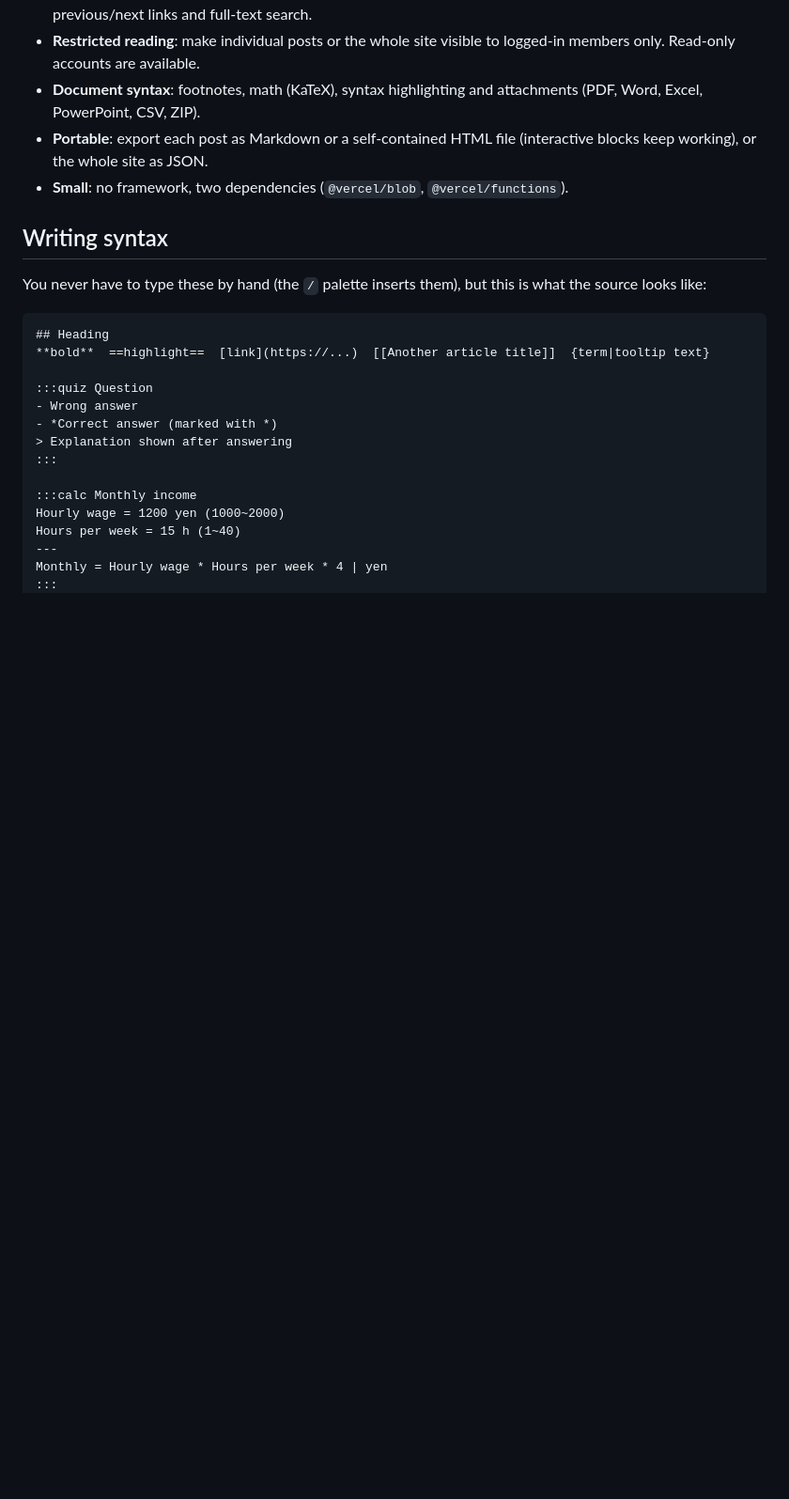
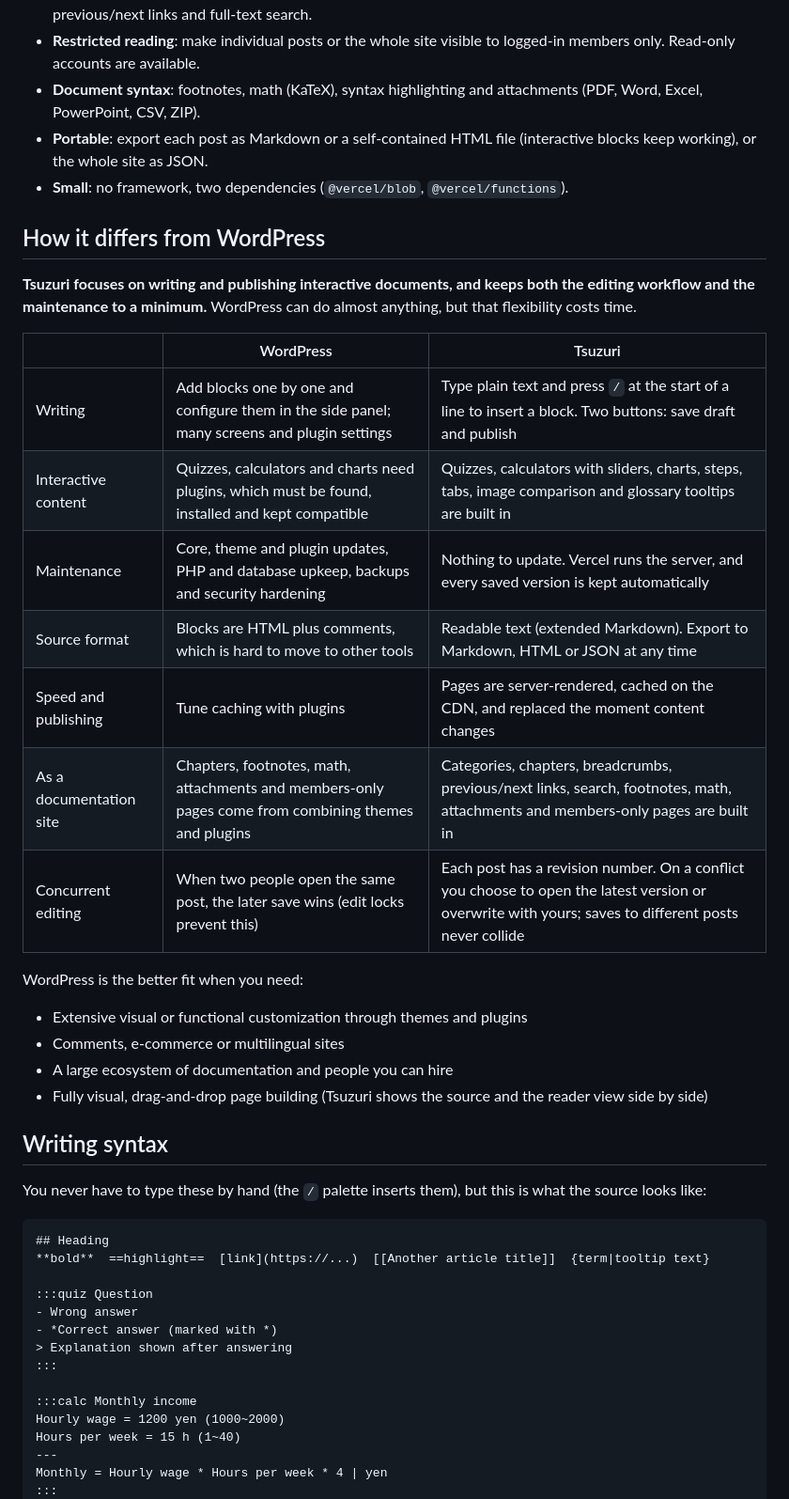
Before and after one commit to yotatameguchi-boop/tsuzuri, a Markdown page: README.en.md, the part around the change. Shown at 94% size. GitHub-like rendering; blank space fills up the shorter version.

Commit message:
README に WordPress とのちがいを書く（日本語・英語）
Co-Authored-By: Claude Opus 5.5 <noreply@anthropic.com>

```diff
--- a/README.en.md
+++ b/README.en.md
@@ -22,6 +22,27 @@ Demo: https://tsuzuri-omega.vercel.app (sample content is in Japanese)
 - **Document syntax**: footnotes, math (KaTeX), syntax highlighting and attachments (PDF, Word, Excel, PowerPoint, CSV, ZIP).
 - **Portable**: export each post as Markdown or a self-contained HTML file (interactive blocks keep working), or the whole site as JSON.
 - **Small**: no framework, two dependencies (`@vercel/blob`, `@vercel/functions`).
+
+## How it differs from WordPress
+
+**Tsuzuri focuses on writing and publishing interactive documents, and keeps both the editing workflow and the maintenance to a minimum.** WordPress can do almost anything, but that flexibility costs time.
+
+| | WordPress | Tsuzuri |
+|---|---|---|
+| Writing | Add blocks one by one and configure them in the side panel; many screens and plugin settings | Type plain text and press `/` at the start of a line to insert a block. Two buttons: save draft and publish |
+| Interactive content | Quizzes, calculators and charts need plugins, which must be found, installed and kept compatible | Quizzes, calculators with sliders, charts, steps, tabs, image comparison and glossary tooltips are built in |
+| Maintenance | Core, theme and plugin updates, PHP and database upkeep, backups and security hardening | Nothing to update. Vercel runs the server, and every saved version is kept automatically |
+| Source format | Blocks are HTML plus comments, which is hard to move to other tools | Readable text (extended Markdown). Export to Markdown, HTML or JSON at any time |
+| Speed and publishing | Tune caching with plugins | Pages are server-rendered, cached on the CDN, and replaced the moment content changes |
+| As a documentation site | Chapters, footnotes, math, attachments and members-only pages come from combining themes and plugins | Categories, chapters, breadcrumbs, previous/next links, search, footnotes, math, attachments and members-only pages are built in |
+| Concurrent editing | When two people open the same post, the later save wins (edit locks prevent this) | Each post has a revision number. On a conflict you choose to open the latest version or overwrite with yours; saves to different posts never collide |
+
+WordPress is the better fit when you need:
+
+- Extensive visual or functional customization through themes and plugins
+- Comments, e-commerce or multilingual sites
+- A large ecosystem of documentation and people you can hire
+- Fully visual, drag-and-drop page building (Tsuzuri shows the source and the reader view side by side)
 
 ## Writing syntax
 
```
Also changed, not shown: README.md (+21 -0 lines).
